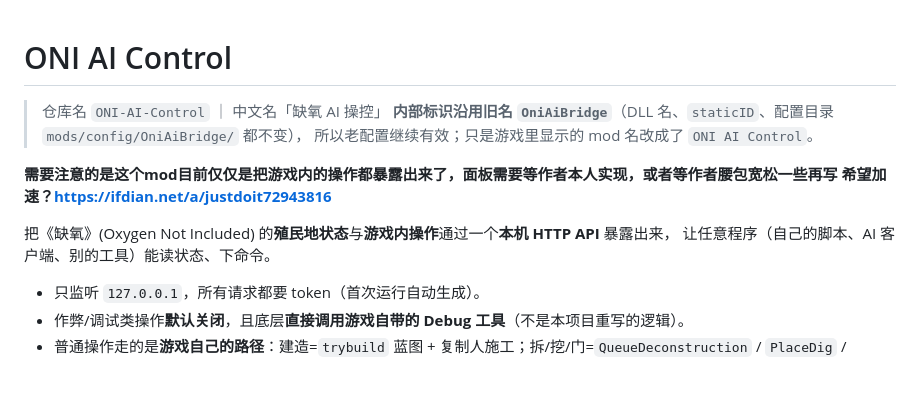
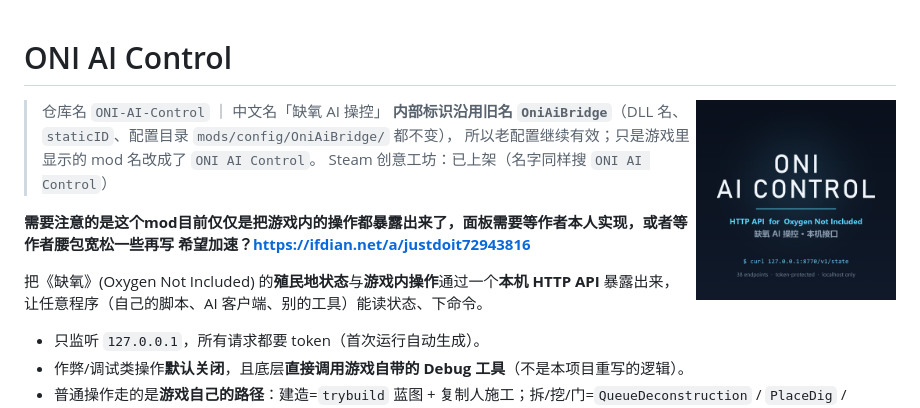
Before and after one commit to sniperdown/ONI-AI-Control, a Markdown page: README.md, the part around the change. Drawn GitHub-style; pictures changed too: docs/assets/steam-cover.png (added); blank space fills up the shorter version.

Commit message:
docs: 补 Steam 上架相关（STEAM-DESCRIPTION.md 发布文案、docs/assets/steam-cover.png 封面、README 顶部封面与工坊名、CHANGELOG 记上架）

```diff
--- a/README.md
+++ b/README.md
@@ -1,8 +1,11 @@
 # ONI AI Control
+
+<img src="docs/assets/steam-cover.png" width="200" align="right" alt="ONI AI Control">
 
 > 仓库名 `ONI-AI-Control` ｜ 中文名「缺氧 AI 操控」
 > **内部标识沿用旧名 `OniAiBridge`**（DLL 名、`staticID`、配置目录 `mods/config/OniAiBridge/` 都不变），
 > 所以老配置继续有效；只是游戏里显示的 mod 名改成了 `ONI AI Control`。
+> Steam 创意工坊：已上架（名字同样搜 `ONI AI Control`）
 
 **需要注意的是这个mod目前仅仅是把游戏内的操作都暴露出来了，面板需要等作者本人实现，或者等作者腰包宽松一些再写**
 **希望加速？https://ifdian.net/a/justdoit72943816**
```
Also changed, not shown: CHANGELOG.md (+2 -1 lines), docs/RELEASE-NOTES-1.0.0.md (added, +52 -0 lines), docs/STEAM-DESCRIPTION.md (added, +49 -0 lines).
